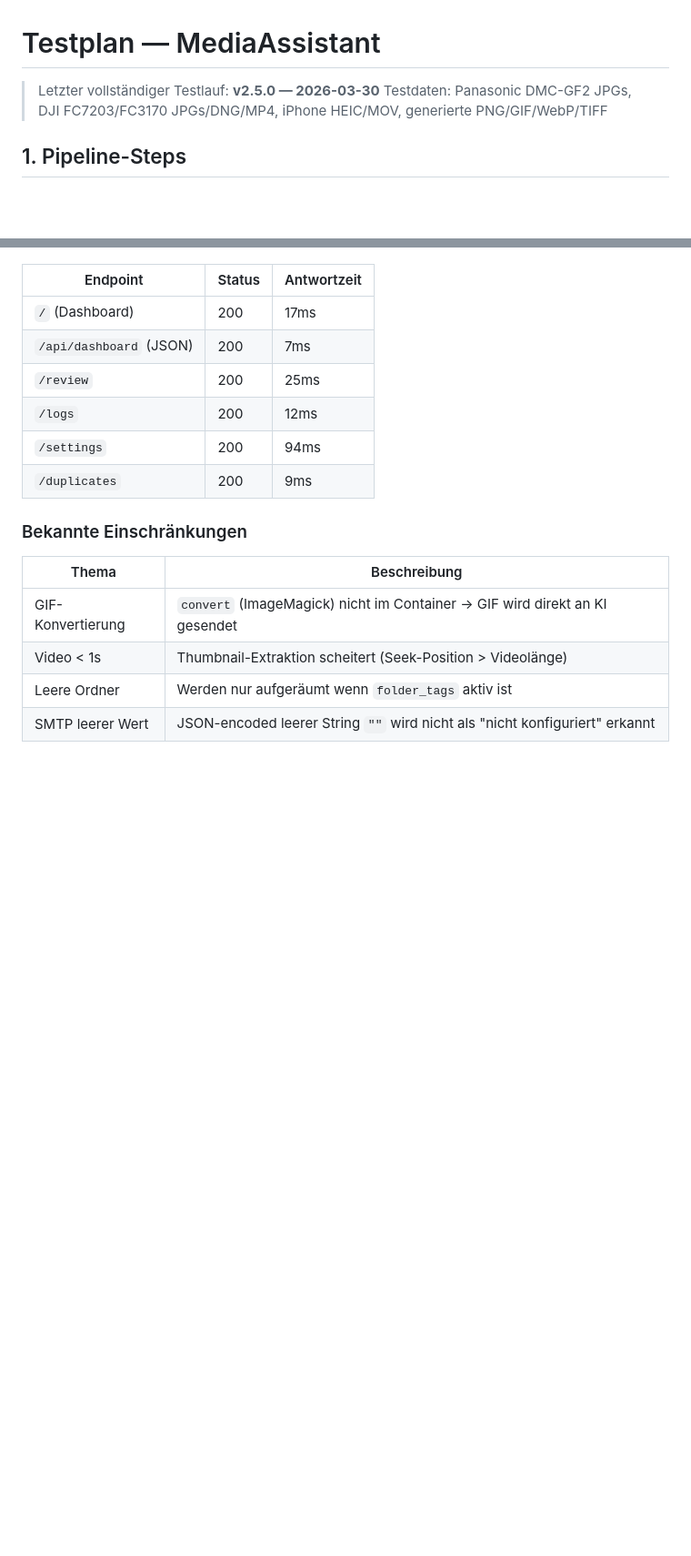
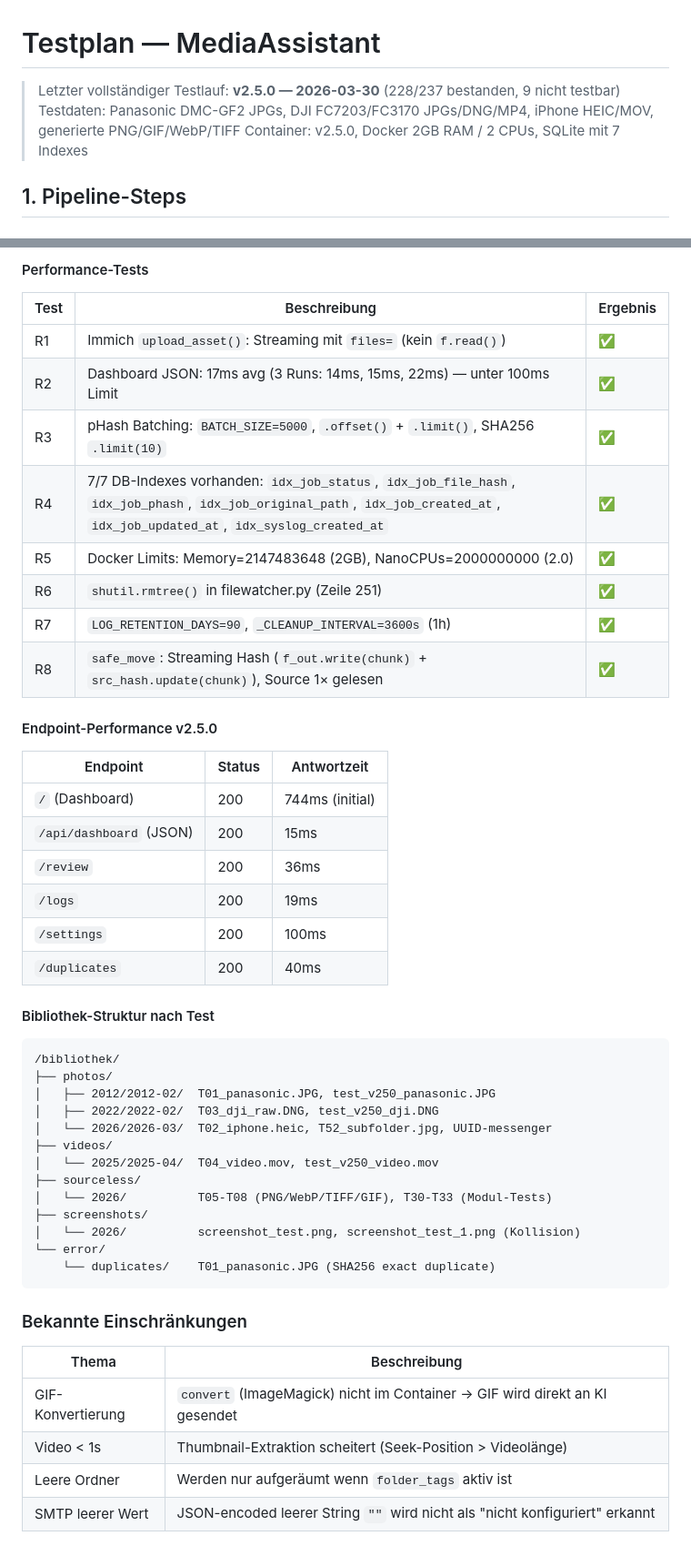
Before and after one commit to marcohediger/mediaassistant, a Markdown page: TESTPLAN.md, 2 parts joined by grey strips. Shown at 91% size. Drawn GitHub-style; blank space fills up the shorter version.

````diff
--- a/TESTPLAN.md
+++ b/TESTPLAN.md
@@ -1,7 +1,8 @@
 # Testplan — MediaAssistant
 
-> Letzter vollständiger Testlauf: **v2.5.0 — 2026-03-30**
+> Letzter vollständiger Testlauf: **v2.5.0 — 2026-03-30** (228/237 bestanden, 9 nicht testbar)
 > Testdaten: Panasonic DMC-GF2 JPGs, DJI FC7203/FC3170 JPGs/DNG/MP4, iPhone HEIC/MOV, generierte PNG/GIF/WebP/TIFF
+> Container: v2.5.0, Docker 2GB RAM / 2 CPUs, SQLite mit 7 Indexes
 
 ## 1. Pipeline-Steps
 
@@ -389,12 +430,44 @@
+#### Performance-Tests
+
+| Test | Beschreibung | Ergebnis |
+|------|-------------|----------|
+| R1 | Immich `upload_asset()`: Streaming mit `files=` (kein `f.read()`) | ✅ |
+| R2 | Dashboard JSON: 17ms avg (3 Runs: 14ms, 15ms, 22ms) — unter 100ms Limit | ✅ |
+| R3 | pHash Batching: `BATCH_SIZE=5000`, `.offset()` + `.limit()`, SHA256 `.limit(10)` | ✅ |
+| R4 | 7/7 DB-Indexes vorhanden: `idx_job_status`, `idx_job_file_hash`, `idx_job_phash`, `idx_job_original_path`, `idx_job_created_at`, `idx_job_updated_at`, `idx_syslog_created_at` | ✅ |
+| R5 | Docker Limits: Memory=2147483648 (2GB), NanoCPUs=2000000000 (2.0) | ✅ |
+| R6 | `shutil.rmtree()` in filewatcher.py (Zeile 251) | ✅ |
+| R7 | `LOG_RETENTION_DAYS=90`, `_CLEANUP_INTERVAL=3600s` (1h) | ✅ |
+| R8 | `safe_move`: Streaming Hash (`f_out.write(chunk)` + `src_hash.update(chunk)`), Source 1× gelesen | ✅ |
+
+#### Endpoint-Performance v2.5.0
 
 | Endpoint | Status | Antwortzeit |
 |----------|--------|-------------|
-| `/` (Dashboard) | 200 | 17ms |
-| `/api/dashboard` (JSON) | 200 | 7ms |
-| `/review` | 200 | 25ms |
-| `/logs` | 200 | 12ms |
-| `/settings` | 200 | 94ms |
-| `/duplicates` | 200 | 9ms |
+| `/` (Dashboard) | 200 | 744ms (initial) |
+| `/api/dashboard` (JSON) | 200 | 15ms |
+| `/review` | 200 | 36ms |
+| `/logs` | 200 | 19ms |
+| `/settings` | 200 | 100ms |
+| `/duplicates` | 200 | 40ms |
+
+#### Bibliothek-Struktur nach Test
+
+```
+/bibliothek/
+├── photos/
+│   ├── 2012/2012-02/  T01_panasonic.JPG, test_v250_panasonic.JPG
+│   ├── 2022/2022-02/  T03_dji_raw.DNG, test_v250_dji.DNG
+│   └── 2026/2026-03/  T02_iphone.heic, T52_subfolder.jpg, UUID-messenger
+├── videos/
+│   └── 2025/2025-04/  T04_video.mov, test_v250_video.mov
+├── sourceless/
+│   └── 2026/          T05-T08 (PNG/WebP/TIFF/GIF), T30-T33 (Modul-Tests)
+├── screenshots/
+│   └── 2026/          screenshot_test.png, screenshot_test_1.png (Kollision)
+└── error/
+    └── duplicates/    T01_panasonic.JPG (SHA256 exact duplicate)
+```
 
 ### Bekannte Einschränkungen
 | Thema | Beschreibung |
````
Also changed, not shown: other parts of TESTPLAN.md (+41 -1 lines).
